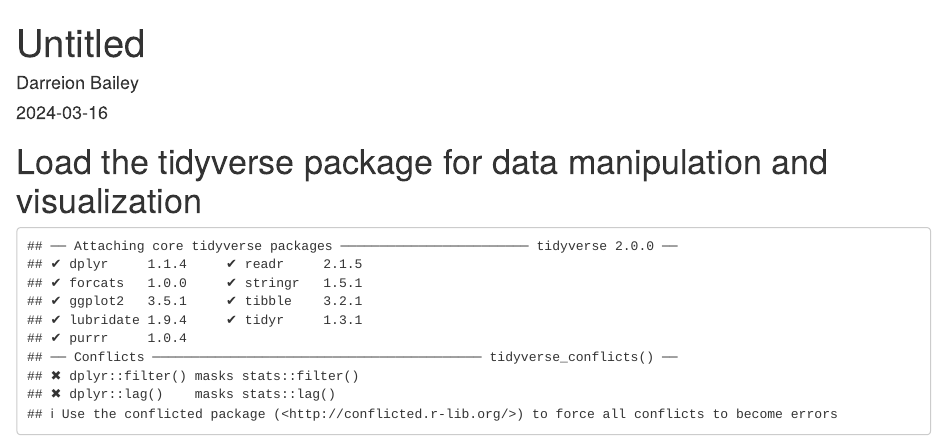
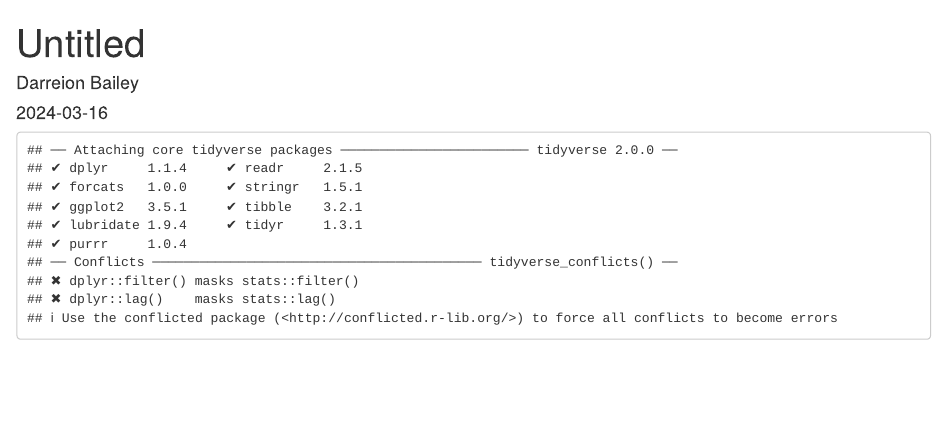
Before and after one commit to david-hernandz/Project-1-STAT6021, an R Markdown document (visualizations/Alpha.Rmd): the page in a window 1100 px wide, from its top. Rendered offline with R 4.5, knitr and Pandoc, with nearby package versions; some code elsewhere in the file could not run offline.

Commit message:
Update and rename visualizationsAlpha.Rmd to visualizations/Alpha.Rmd

````diff
--- a/visualizationsAlpha.Rmd
+++ b/visualizations/Alpha.Rmd
@@ -4,7 +4,6 @@ author: "Darreion Bailey"
 date: "2024-03-16"
 output: html_document
 ---
-# Load the tidyverse package for data manipulation and visualization
 
 ```{r, echo=FALSE}
 library(tidyverse)
````
